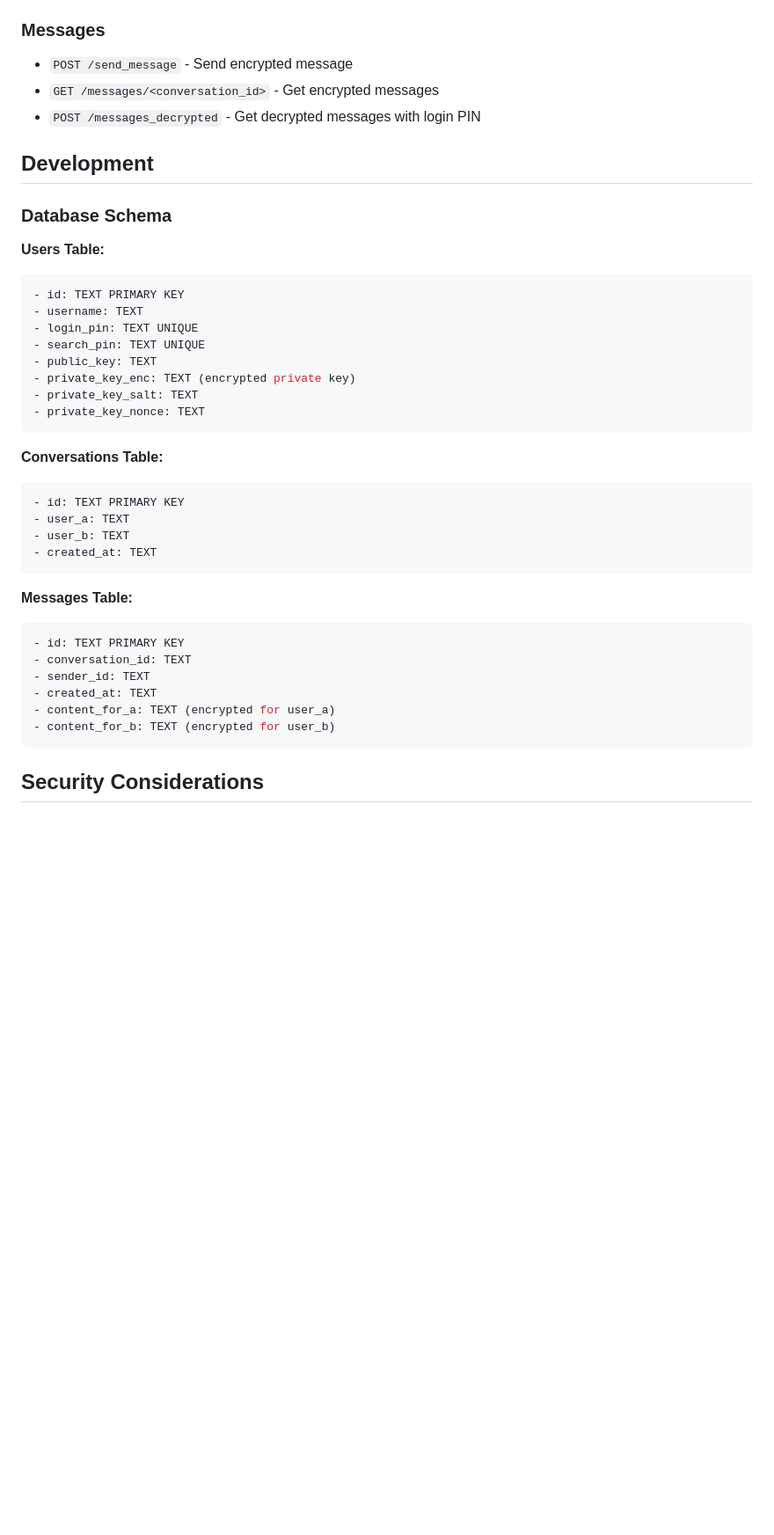
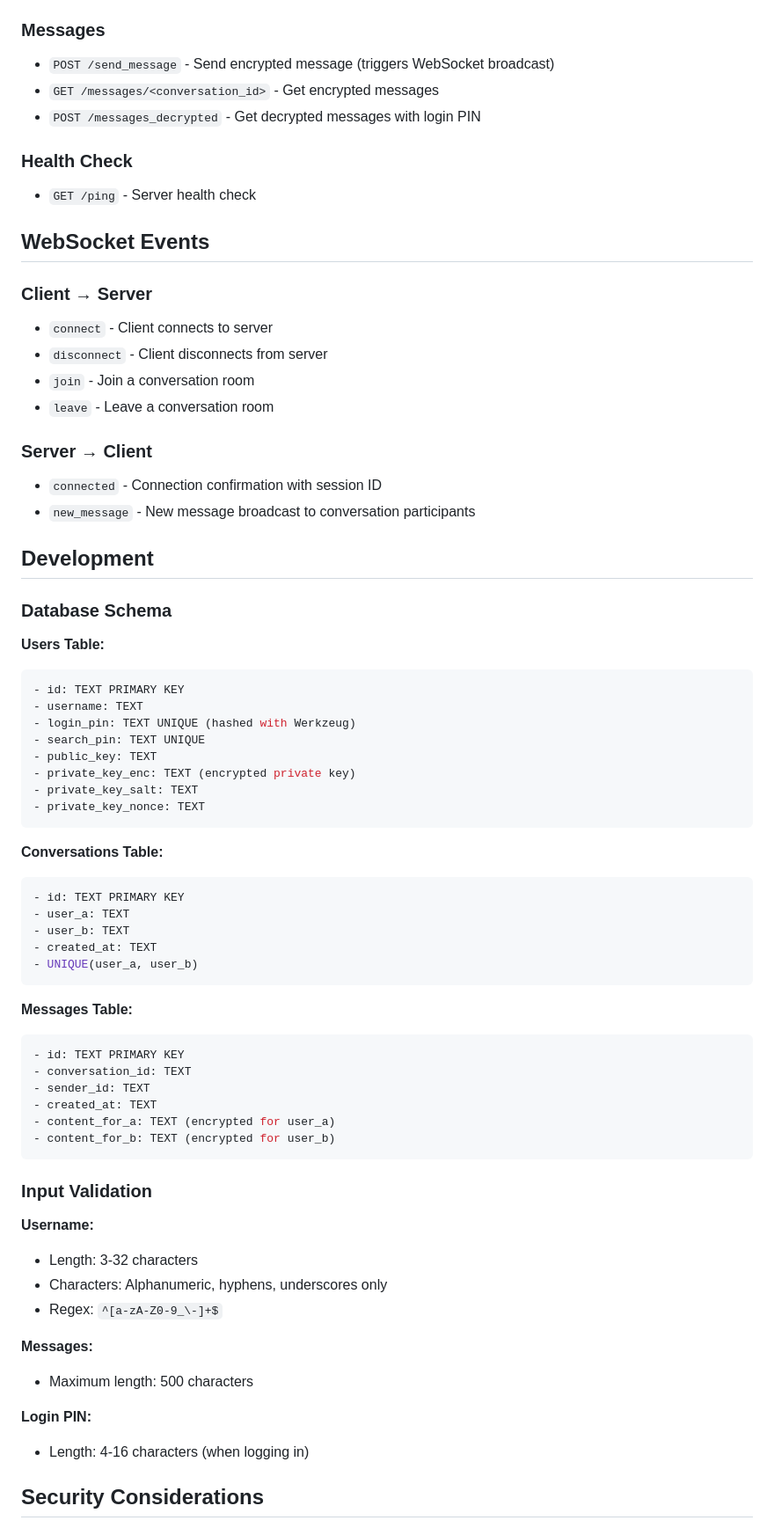
Before and after one commit to e17alonso/ez-dms, a Markdown page: README.md, the part around the change printed below. Shown: that part at 88% size. GitHub-like rendering; blank space fills up the shorter version.

````diff
--- a/README.md
+++ b/README.md
@@ -169,9 +188,24 @@ ez-dms/
 - `GET /conversations/<user_id>` - List all user conversations
 
 ### Messages
-- `POST /send_message` - Send encrypted message
+- `POST /send_message` - Send encrypted message (triggers WebSocket broadcast)
 - `GET /messages/<conversation_id>` - Get encrypted messages
 - `POST /messages_decrypted` - Get decrypted messages with login PIN
+
+### Health Check
+- `GET /ping` - Server health check
+
+## WebSocket Events
+
+### Client → Server
+- `connect` - Client connects to server
+- `disconnect` - Client disconnects from server
+- `join` - Join a conversation room
+- `leave` - Leave a conversation room
+
+### Server → Client
+- `connected` - Connection confirmation with session ID
+- `new_message` - New message broadcast to conversation participants
 
 ## Development
 
@@ -181,7 +215,7 @@ ez-dms/
 ```sql
 - id: TEXT PRIMARY KEY
 - username: TEXT
-- login_pin: TEXT UNIQUE
+- login_pin: TEXT UNIQUE (hashed with Werkzeug)
 - search_pin: TEXT UNIQUE
 - public_key: TEXT
 - private_key_enc: TEXT (encrypted private key)
@@ -195,6 +229,7 @@ ez-dms/
 - user_a: TEXT
 - user_b: TEXT
 - created_at: TEXT
+- UNIQUE(user_a, user_b)
 ```
 
 **Messages Table:**
@@ -207,6 +242,19 @@ ez-dms/
 - content_for_b: TEXT (encrypted for user_b)
 ```
 
+### Input Validation
+
+**Username:**
+- Length: 3-32 characters
+- Characters: Alphanumeric, hyphens, underscores only
+- Regex: `^[a-zA-Z0-9_\-]+$`
+
+**Messages:**
+- Maximum length: 500 characters
+
+**Login PIN:**
+- Length: 4-16 characters (when logging in)
+
 ## Security Considerations
 
 ### Strengths
````
Also changed, not shown: other parts of README.md (+73 -19 lines).
